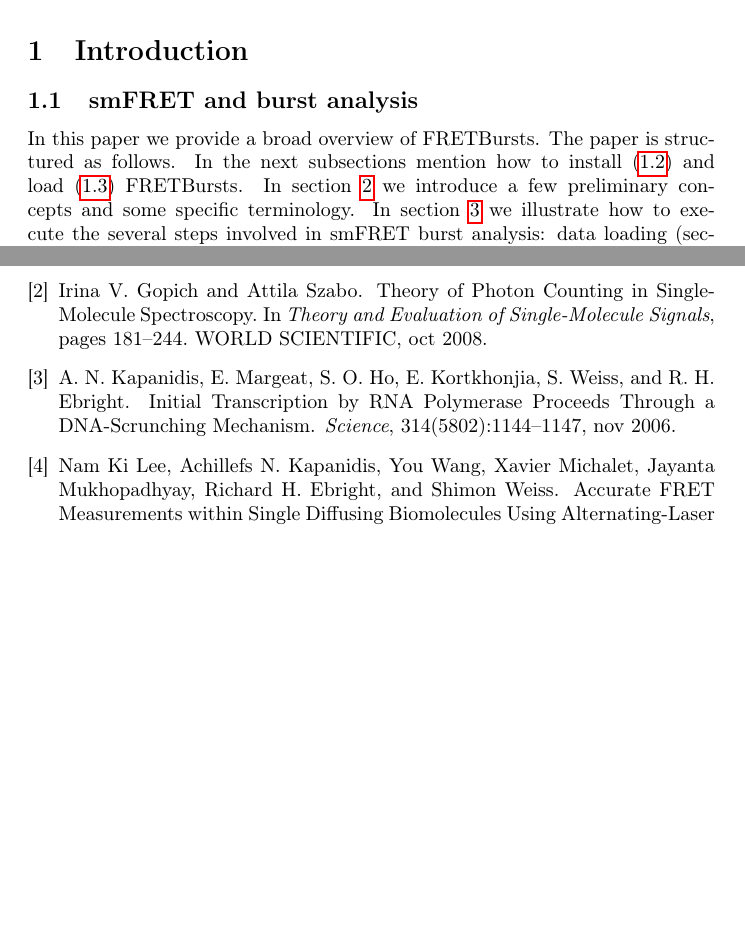
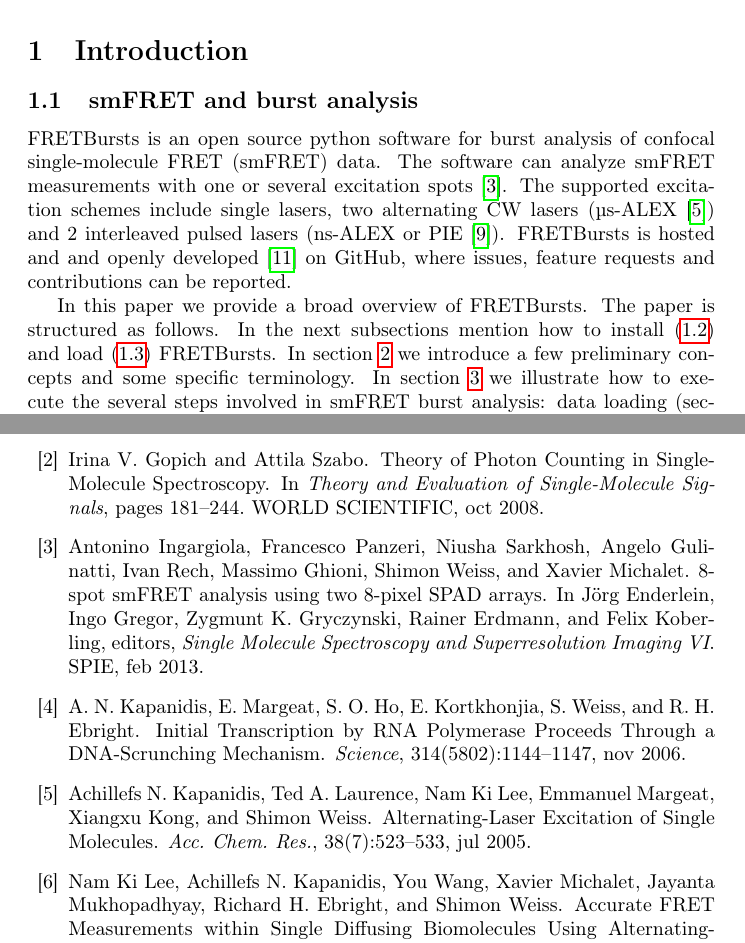
Before and after one commit to tritemio/fretbursts_paper, a LaTeX paper (main.tex, which reads Introduction.tex): two parts of pages 2 and 16 of 17, joined at a grey line, cut so that both start at the same text, the shorter picture padded with empty space. Compiled offline with pdfLaTeX.

Commit message:
edited Introduction.tex

```diff
--- a/Introduction.tex
+++ b/Introduction.tex
@@ -2,7 +2,13 @@
 
 \subsection{smFRET and burst analysis}
 
-
+FRETBursts is an open source python software for burst analysis of confocal
+single-molecule FRET (smFRET) data. The software can analyze smFRET measurements
+with one or several excitation spots~\cite{Ingargiola_2013}. The supported
+excitation schemes include single lasers, two alternating CW lasers (µs-ALEX\cite{Kapanidis_2005})
+and 2 interleaved pulsed lasers (ns-ALEX or PIE\cite{M_ller_2005}).
+FRETBursts is hosted and and openly developed~\cite{Prli__2012} on GitHub, where
+issues, feature requests and contributions can be reported.
 
 In this paper we provide a broad overview of FRETBursts.
 The paper is structured as follows.
```
